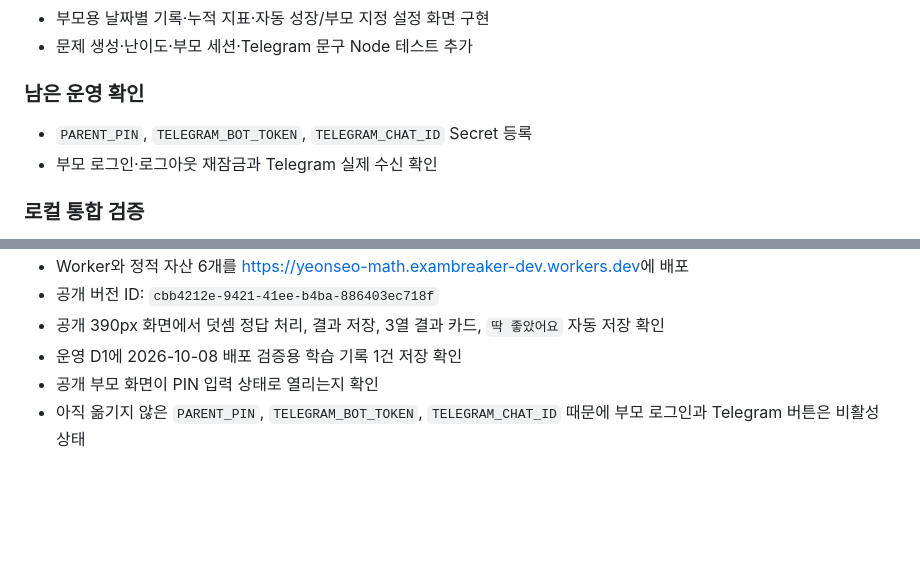
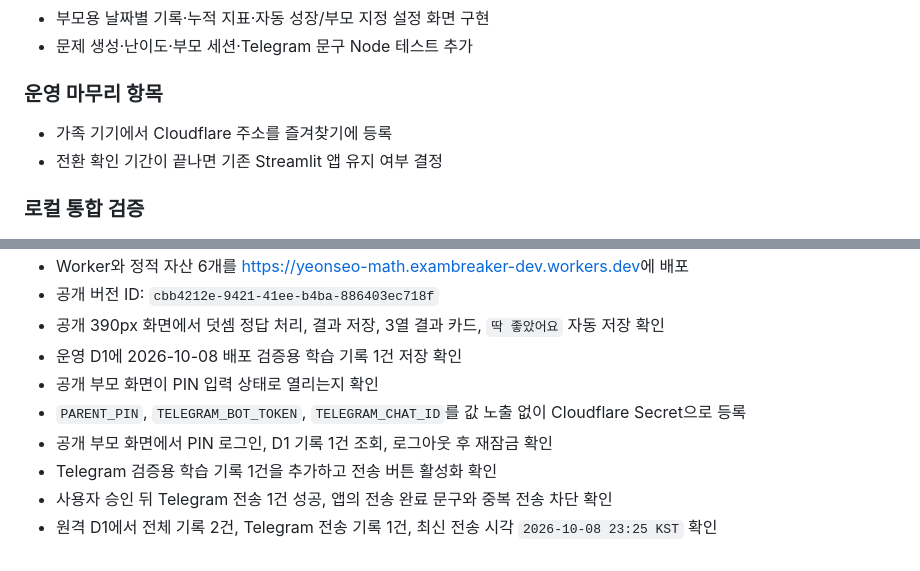
Before and after one commit to crom991/yeonseo_math, a Markdown page: docs/PROJECT_LOG.md, 2 parts joined by grey strips. Rendered like a GitHub page; blank space fills up the shorter version.

Commit message:
docs: Cloudflare 운영 검증 결과 기록

```diff
--- a/docs/PROJECT_LOG.md
+++ b/docs/PROJECT_LOG.md
@@ -186,10 +186,10 @@
 - 부모용 날짜별 기록·누적 지표·자동 성장/부모 지정 설정 화면 구현
 - 문제 생성·난이도·부모 세션·Telegram 문구 Node 테스트 추가
 
-### 남은 운영 확인
+### 운영 마무리 항목
 
-- `PARENT_PIN`, `TELEGRAM_BOT_TOKEN`, `TELEGRAM_CHAT_ID` Secret 등록
-- 부모 로그인·로그아웃 재잠금과 Telegram 실제 수신 확인
+- 가족 기기에서 Cloudflare 주소를 즐겨찾기에 등록
+- 전환 확인 기간이 끝나면 기존 Streamlit 앱 유지 여부 결정
 
 ### 로컬 통합 검증
 
@@ -213,4 +213,8 @@
 - 공개 390px 화면에서 덧셈 정답 처리, 결과 저장, 3열 결과 카드, `딱 좋았어요` 자동 저장 확인
 - 운영 D1에 2026-10-08 배포 검증용 학습 기록 1건 저장 확인
 - 공개 부모 화면이 PIN 입력 상태로 열리는지 확인
-- 아직 옮기지 않은 `PARENT_PIN`, `TELEGRAM_BOT_TOKEN`, `TELEGRAM_CHAT_ID` 때문에 부모 로그인과 Telegram 버튼은 비활성 상태
+- `PARENT_PIN`, `TELEGRAM_BOT_TOKEN`, `TELEGRAM_CHAT_ID`를 값 노출 없이 Cloudflare Secret으로 등록
+- 공개 부모 화면에서 PIN 로그인, D1 기록 1건 조회, 로그아웃 후 재잠금 확인
+- Telegram 검증용 학습 기록 1건을 추가하고 전송 버튼 활성화 확인
+- 사용자 승인 뒤 Telegram 전송 1건 성공, 앱의 전송 완료 문구와 중복 전송 차단 확인
+- 원격 D1에서 전체 기록 2건, Telegram 전송 기록 1건, 최신 전송 시각 `2026-10-08 23:25 KST` 확인
```
Also changed, not shown: docs/OPERATIONS.md (+1 -1 lines).
